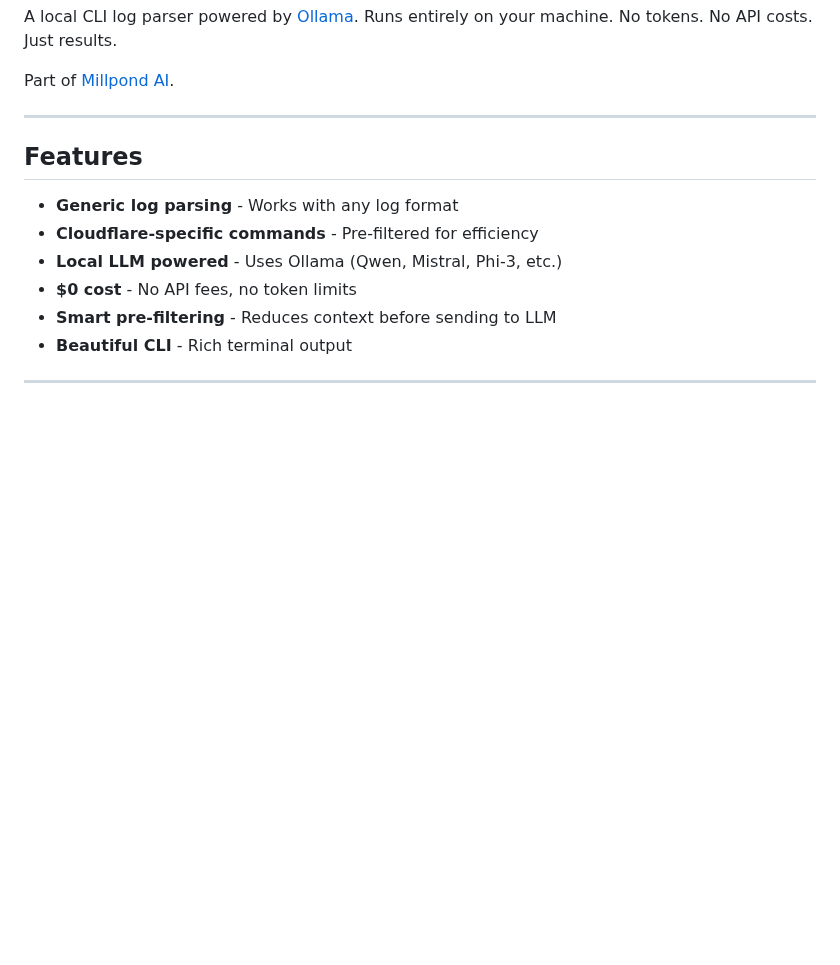
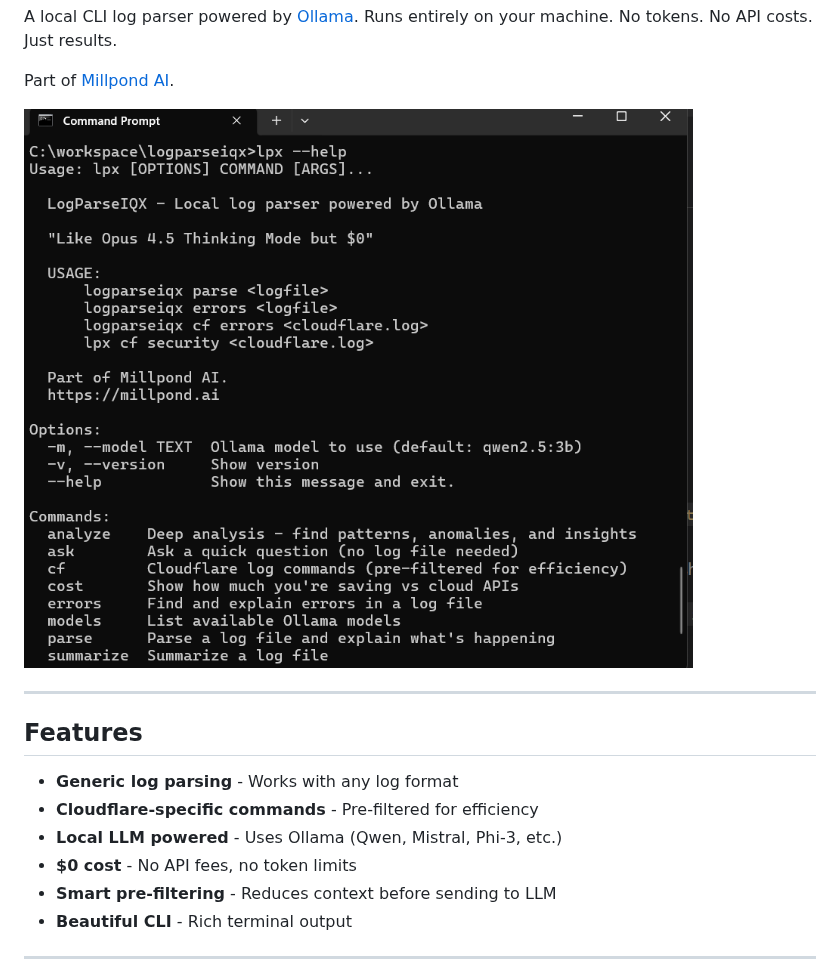
Before and after one commit to semanticintent/logparseiqx, a Markdown page: README.md, the part around the change. Drawn GitHub-style; pictures changed too: docs/lpx-help.png (added); blank space fills up the shorter version.

Commit message:
docs: Add CLI screenshot to README
🤖 Generated with [Claude Code](https://claude.com/claude-code)

Co-Authored-By: Claude Opus 4.5 <noreply@anthropic.com>

```diff
--- a/README.md
+++ b/README.md
@@ -12,6 +12,8 @@
 A local CLI log parser powered by [Ollama](https://ollama.com). Runs entirely on your machine. No tokens. No API costs. Just results.
 
 Part of [Millpond AI](https://millpond.ai).
+
+![LogParseIQX CLI](docs/lpx-help.png)
 
 ---
 
```
